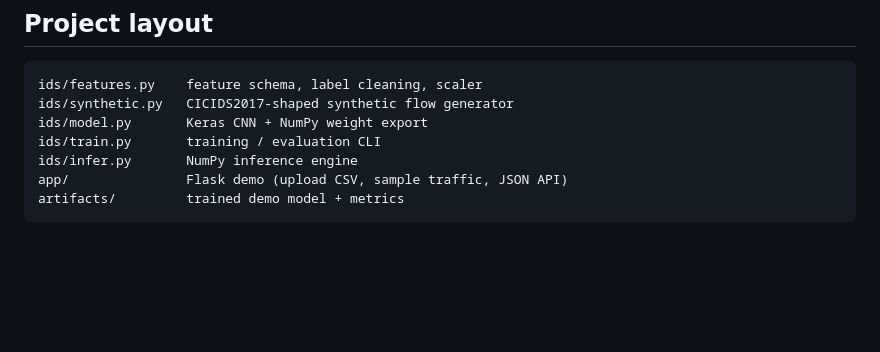
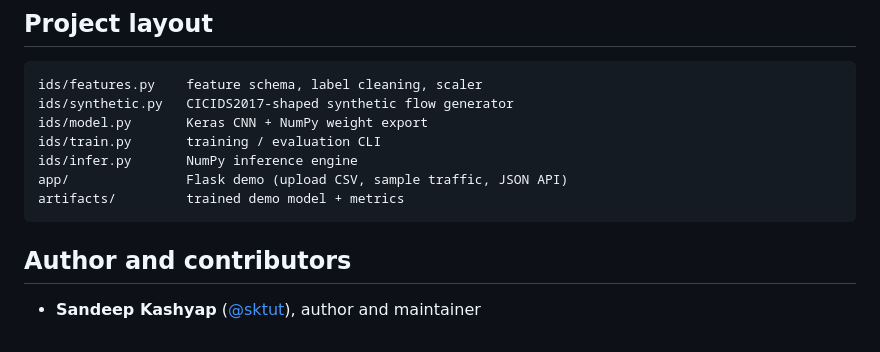
Before and after one commit to 22051454-max/cnn-network-intrusion-detection, a Markdown page: README.md, the part around the change. Rendered like a GitHub page; blank space fills up the shorter version.

Commit message:
Add author and contributors section to README

````diff
--- a/README.md
+++ b/README.md
@@ -63,3 +63,7 @@ ids/infer.py       NumPy inference engine
 app/               Flask demo (upload CSV, sample traffic, JSON API)
 artifacts/         trained demo model + metrics
 ```
+
+## Author and contributors
+
+- **Sandeep Kashyap** ([@sktut](https://github.com/sktut)), author and maintainer
````
